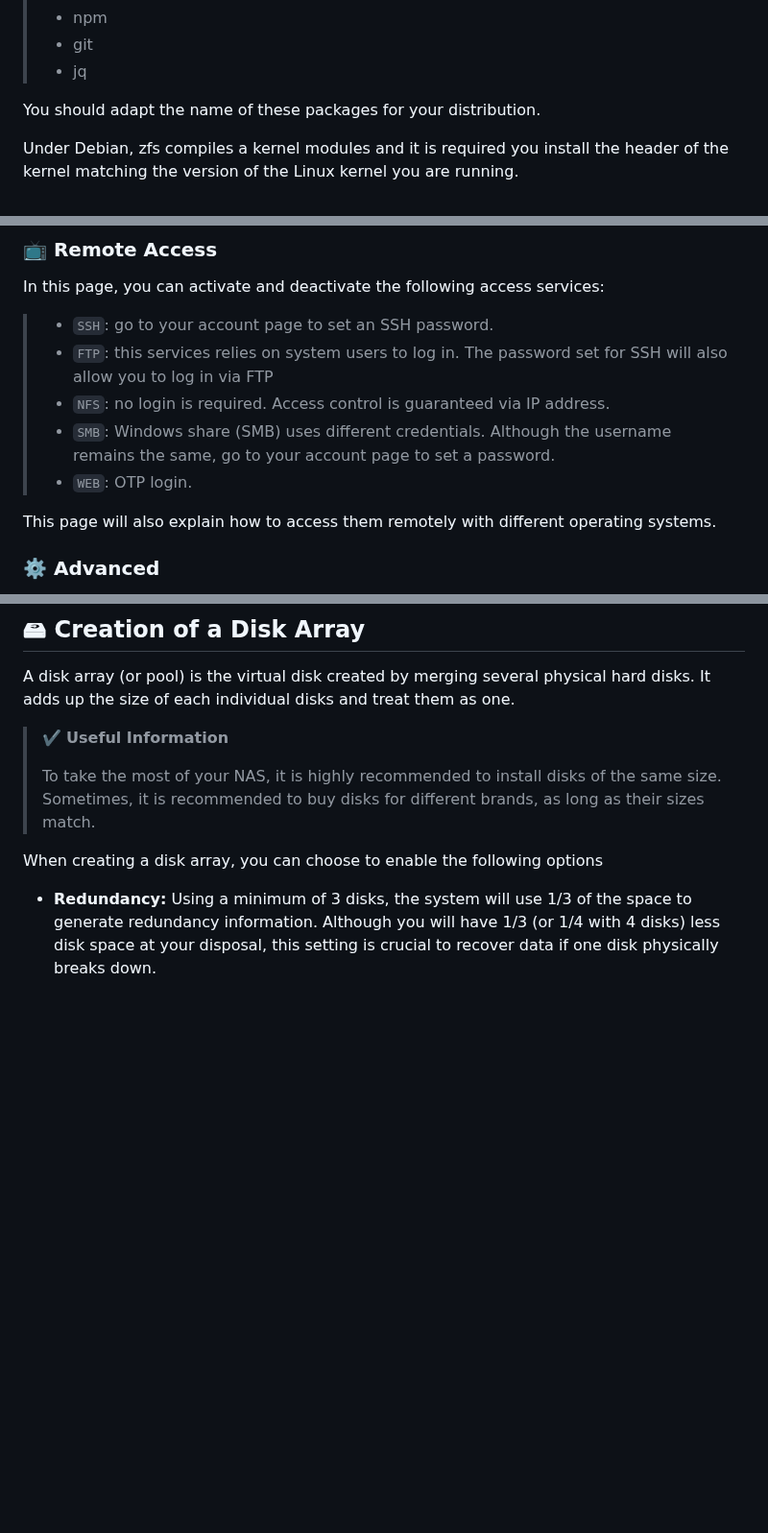
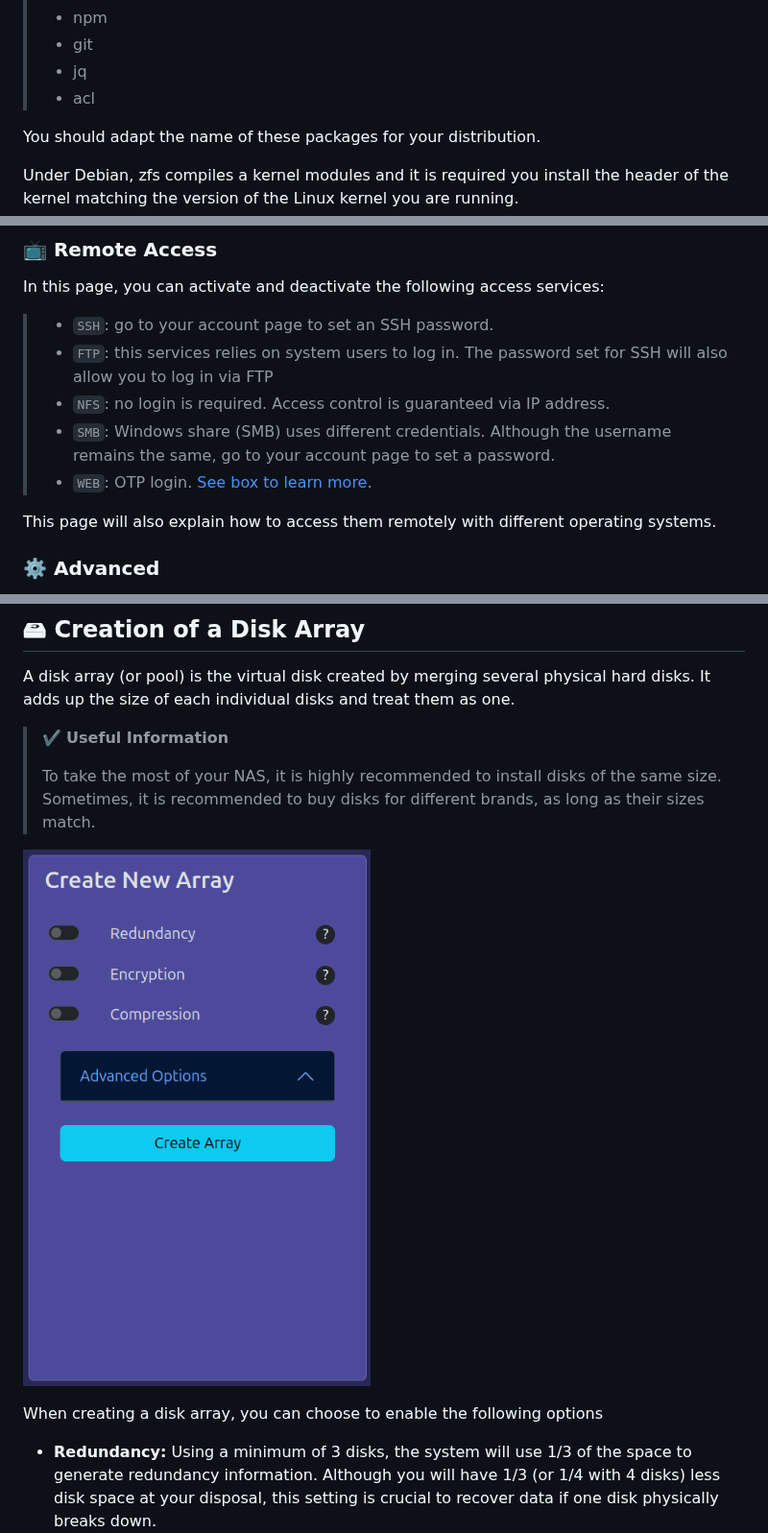
Before and after one commit to valerio-afk/nms, a Markdown page: README.md, 3 parts joined by grey strips. Shown at 96% size. Drawn GitHub-style; pictures changed too: images/new_pool.png (added); folded sections open; blank space fills up the shorter version.

```diff
--- a/README.md
+++ b/README.md
@@ -171,6 +171,7 @@ NMS expects the following programs and system tools to be installed in your syst
 > * npm
 > * git
 > * jq
+> * acl
 
 You should adapt the name of these packages for your distribution.
 
@@ -609,7 +610,7 @@ In this page, you can activate and deactivate the following access services:
 > * `FTP`: this services relies on system users to log in. The password set for SSH will also allow you to log in via FTP
 > * `NFS`: no login is required. Access control is guaranteed via IP address.
 > * `SMB`: Windows share (SMB) uses different credentials. Although the username remains the same, go to your account page to set a password.
-> * `WEB`: OTP login.
+> * `WEB`: OTP login. [See box to learn more](#-box).
 
 This page will also explain how to access them remotely with different operating systems.
 
@@ -643,6 +644,8 @@ A disk array (or pool) is the virtual disk created by merging several physical h
 >
 > To take the most of your NAS, it is highly recommended to install disks of the same size. Sometimes, it is recommended to buy disks for different brands, as long as their sizes match.
 
+![new_pool.png](images/new_pool.png)
+
 When creating a disk array, you can choose to enable the following options
 
 * **Redundancy:** Using a minimum of 3 disks, the system will use 1/3 of the space to generate redundancy information. Although you will have 1/3 (or 1/4 with 4 disks) less disk space at your disposal, this setting is crucial to recover data if one disk physically breaks down.
```
Also changed, not shown: other parts of README.md (+99 -0 lines), images/box.png (added), 13 other files.
